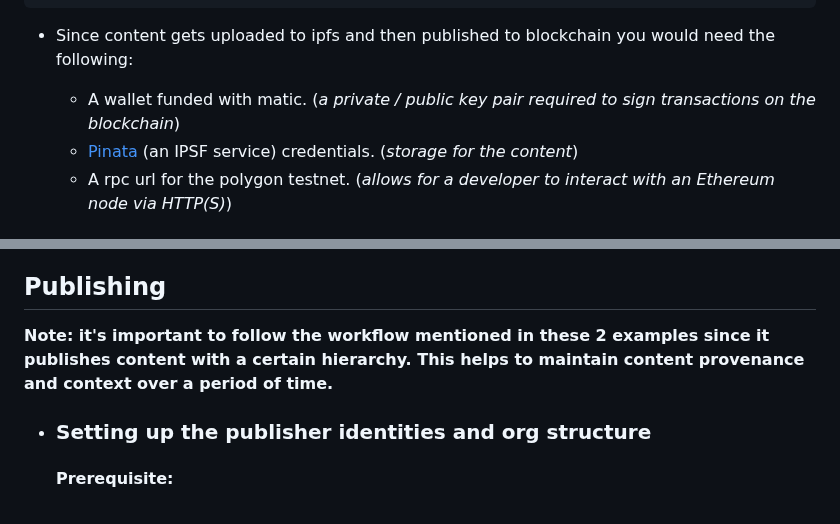
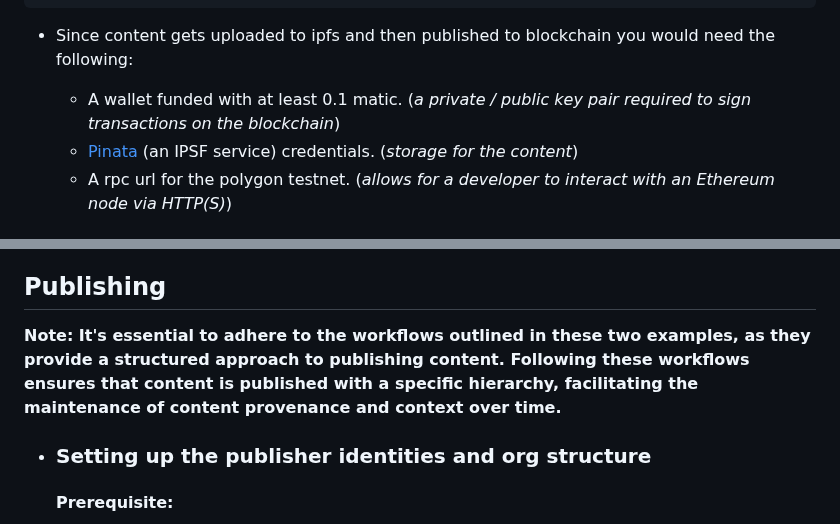
Before and after one commit to verify-media/verify-client, a Markdown page: GETTING_STARTED.md, 2 parts joined by grey strips. GitHub-like rendering.

```diff
--- a/GETTING_STARTED.md
+++ b/GETTING_STARTED.md
@@ -37,7 +37,7 @@ console.log(config.STAGE)
 
 - Since content gets uploaded to ipfs and then published to blockchain you would need the following:
 
-  - A wallet funded with matic. (_a private / public key pair required to sign transactions on the blockchain_)
+  - A wallet funded with at least 0.1 matic. (_a private / public key pair required to sign transactions on the blockchain_)
   - [Pinata](https://www.pinata.cloud/) (an IPSF service) credentials. (_storage for the content_)
   - A rpc url for the polygon testnet. (_allows for a developer to interact with an Ethereum node via HTTP(S)_)
 
@@ -83,7 +83,7 @@ _Note: if the RPC URL configured in this example fails, you can pick any other h
 
 ## Publishing
 
-<b>Note: it's important to follow the workflow mentioned in these 2 examples since it publishes content with a certain hierarchy. This helps to maintain content provenance and context over a period of time.</b>
+<b>Note: It's essential to adhere to the workflows outlined in these two examples, as they provide a structured approach to publishing content. Following these workflows ensures that content is published with a specific hierarchy, facilitating the maintenance of content provenance and context over time.</b>
 
 
 - ### Setting up the publisher identities and org structure
```
Also changed, not shown: other parts of GETTING_STARTED.md (+1 -1 lines), example/README.md (+1 -1 lines).
